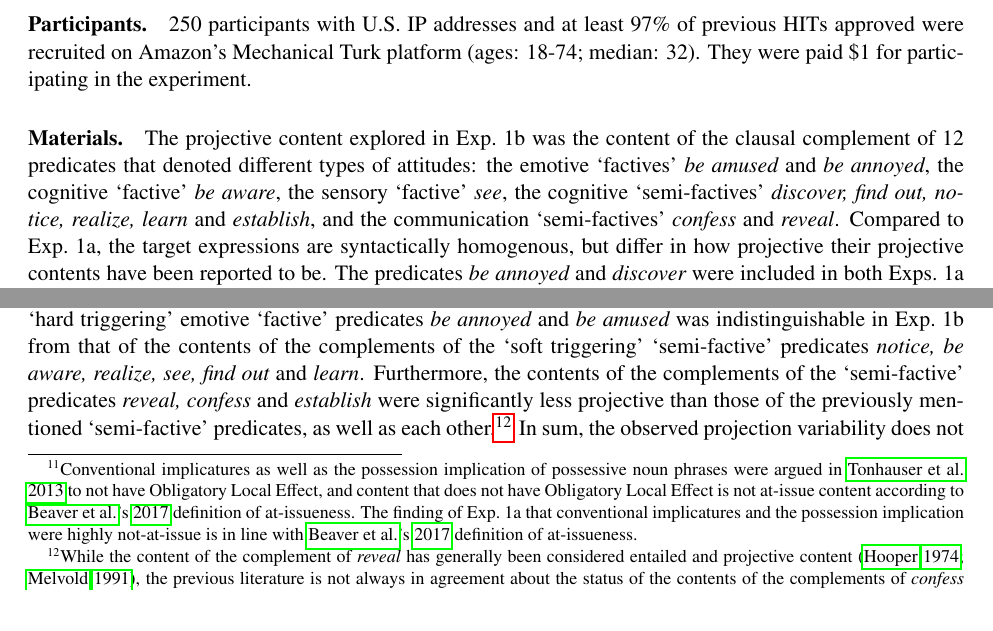
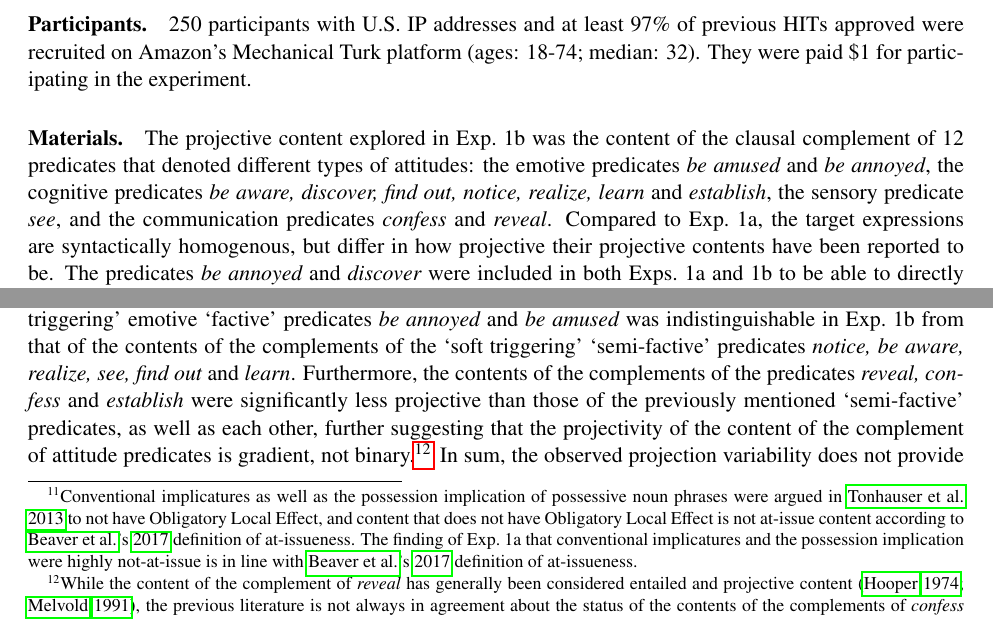
Before and after one commit to judith-tonhauser/projection-NAI-variability, a LaTeX paper (paper/variability.tex): two parts of pages 15 and 20 of 43, joined at a grey line, cut so that both start at the same text. Compiled offline with pdfLaTeX.

Commit message:
worked on paper, response letter

```diff
--- a/paper/variability.tex
+++ b/paper/variability.tex
@@ -572,7 +572,7 @@ The task in Exp.~1b was identical to that in Exp.~1a. Participants provided proj
 
 \paragraph{Participants.} 250 participants with U.S.\ IP addresses and at least 97\% of previous HITs approved were recruited on Amazon's Mechanical Turk platform (ages: 18-74; median: 32). They were paid \$1 for participating in the experiment.
 
-\paragraph{Materials.} The projective content explored in Exp.~1b was the content of the clausal complement of 12 predicates that denoted different types of attitudes: the emotive `factives' {\em be amused} and {\em be annoyed}, the cognitive `factive' {\em be aware}, the sensory `factive' {\em see}, the cognitive `semi-factives' {\em discover, find out, notice, realize, learn} and {\em establish}, and the communication `semi-factives' {\em confess} and {\em reveal}. Compared to Exp.~1a, the target expressions are syntactically homogenous, but differ in how projective their projective contents have been reported to be. The predicates {\em be annoyed} and {\em discover} were included in both Exps.~1a and 1b to be able to directly compare the results of the experiments.
+\paragraph{Materials.} The projective content explored in Exp.~1b was the content of the clausal complement of 12 predicates that denoted different types of attitudes: the emotive predicates {\em be amused} and {\em be annoyed}, the cognitive predicates {\em be aware, discover, find out, notice, realize, learn} and {\em establish}, the sensory predicate {\em see}, and the communication predicates {\em confess} and {\em reveal}. Compared to Exp.~1a, the target expressions are syntactically homogenous, but differ in how projective their projective contents have been reported to be. The predicates {\em be annoyed} and {\em discover} were included in both Exps.~1a and 1b to be able to directly compare the results of the experiments.
 
 The 12 projective contents were instantiated by 20 lexical contents, which are provided in Appendix \ref{a-lexcontents1b}.  Each of the 12 projective contents was instantiated by each of these 20 lexical contents, for a total of 240 target stimuli. The target stimuli were (past and present tense)\footnote{The main clauses of stimuli with {\em be amused, be aware} and {\em be annoyed} were realized in the present tense; the main clauses of stimuli with the other predicates were realized in the past tense.} polar questions formed from sentences with one of the 12 predicates, a clausal complement formed from one of the 20 lexical contents and a random proper name subject (the names used for the subjects did not occur in the clausal complements or as the speakers). Two sample target stimuli are given in (\ref{sample2}): the complement clause in both stimuli is instantiated by the lexical content `Raul was drinking chamomile tea'.
 
@@ -814,7 +814,7 @@ How well do the observed differences in projectivity align with previously made
 
 The presuppositions in Exps.~1 included both `hard triggers' and `soft triggers', as well as `factive' and `semi-factive' predicates. Some of the observed projectivity differences align with such commonly-assumed distinctions. For instance, the content of the complement of the `semi-factive' predicate {\em discover} and the pre-state implication of {\em stop}, both considered `soft triggers', were significantly less projective than the content of the complement of the emotive `factive' predicates {\em be annoyed} and {\em be amused}, typically considered `hard triggers' (e.g., \citealt{abusch10}, though see the discussion in \citealt{abrusan2011,abrusan2016}). Furthermore, the predicate {\em know} is often considered `factive' but has also been suggested to show some parallels with `semi-factives' and `soft triggers' (see, e.g., \citealt{kiparsky-kiparsky71,levinson83,simons01,chemla09b,beaver-geurts-sep}). Even though in Exp.~1a the content of the complement of {\em know} was more projective than the content of the complement of {\em discover}, and statistically indistinguishable in projectivity from the content of the complement of the `hard' triggering `factive' {\em be annoyed}, the mean projectivity of the content of the complement of {\em know} (.92) was at least numerically lower than that of {\em be annoyed} (.97).
 
-Overall, however, the results of Exps.~1 do not provide empirical support for the binary categorical distinctions in projectivity that is suggested by the aforementioned classifications. For one, the projective contents were divided by their relative projectivity into more than just two classes in both experiments. Second, even if the projective content in the two experiments could be divided up into just two classes, the observed distinctions in projection variability do not reflect the aforementioned classifications. For instance, the projective content associated with {\em only} was significantly less projective than the contents of other expressions typically taken to be `soft triggers'. And the projectivity of the contents of the complements of the `hard triggering' emotive `factive' predicates {\em be annoyed} and {\em be amused} was indistinguishable in Exp.~1b from that of the contents of the complements of the `soft triggering' `semi-factive' predicates {\em notice, be aware, realize, see, find out} and {\em learn}. Furthermore, the contents of the complements of the `semi-factive' predicates {\em reveal, confess} and {\em establish} were significantly less projective than those of the previously mentioned `semi-factive' predicates, as well as each other.\footnote{While the content of the complement of {\em reveal} has generally been considered entailed and projective content (\citealt{hooper1974,melvold1991}), the previous literature is not always in agreement about the status of the contents of the complements of {\em confess} and {\em establish}. For {\em establish}, \citet{wyse} took the content of its complement to be projective, but \citet{swanson2012} classified the content as entailed, but not projective -- interestingly, he proposed the same for {\em discover}. The results of Exp.~1b suggest that the content of the complement of {\em establish} is projective content, compared to, for instance, non-projective main clauses -- and likewise for {\em discover}. For {\em confess}, authors generally take the content of its complement to be projective (e.g., \citealt{reis1973,melvold1991,schultz2003,swanson2012,karttunen2016}; cf.\ \citealt{wyse}), but \citet{swanson2012} suggested that the content of the complement is not entailed, giving a variant of the example in (i). (In Swanson's original example, {\em confess} had a {\em to-}infinitive as complement.)
+Overall, however, the results of Exps.~1 do not provide empirical support for the binary categorical distinctions in projectivity that is suggested by the aforementioned classifications. For one, the projective contents were divided by their relative projectivity into more than just two classes in both experiments. Second, even if the projective content in the two experiments could be divided up into just two classes, the observed distinctions in projection variability do not reflect the aforementioned classifications. For instance, the projective content associated with {\em only} was significantly less projective than the contents of other expressions typically taken to be `soft triggers'. And the projectivity of the contents of the complements of the `hard triggering' emotive `factive' predicates {\em be annoyed} and {\em be amused} was indistinguishable in Exp.~1b from that of the contents of the complements of the `soft triggering' `semi-factive' predicates {\em notice, be aware, realize, see, find out} and {\em learn}. Furthermore, the contents of the complements of the predicates {\em reveal, confess} and {\em establish} were significantly less projective than those of the previously mentioned `semi-factive' predicates, as well as each other, further suggesting that the projectivity of the content of the complement of attitude predicates is gradient, not binary.\footnote{While the content of the complement of {\em reveal} has generally been considered entailed and projective content (\citealt{hooper1974,melvold1991}), the previous literature is not always in agreement about the status of the contents of the complements of {\em confess} and {\em establish}. For {\em establish}, \citet{wyse} took the content of its complement to be projective, but \citet{swanson2012} classified the content as entailed, but not projective -- interestingly, he proposed the same for {\em discover}. The results of Exp.~1b suggest that the content of the complement of {\em establish} is projective content, compared to, for instance, non-projective main clauses -- and likewise for {\em discover}. For {\em confess}, authors generally take the content of its complement to be projective (e.g., \citealt{reis1973,melvold1991,schultz2003,swanson2012,karttunen2016}; cf.\ \citealt{wyse}), but \citet{swanson2012} suggested that the content of the complement is not entailed, giving a variant of the example in (i). (In Swanson's original example, {\em confess} had a {\em to-}infinitive as complement.)
 
 \begin{exe}
 \exi{(i)} She confessed that she took the money, but later recanted. It turned out that she had been trying to cover up a friend's mistake. \hfill (adapted from \citealt[1540]{swanson2012})
```
Also changed, not shown: paper/variability.tex (2 more changed lines), 2 other files.
